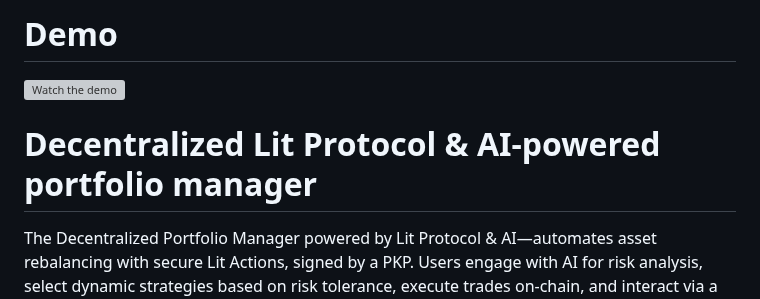
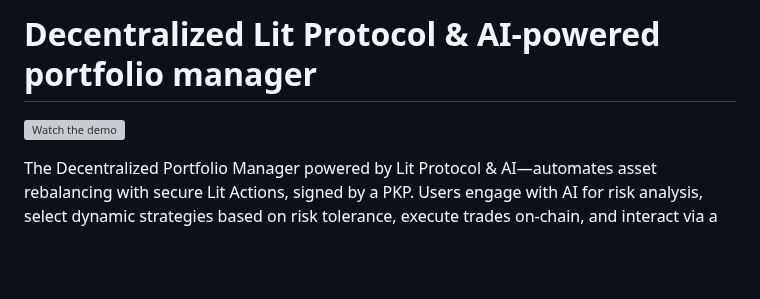
Before and after one commit to KrystynaOrda/aw-portfolio-manager, a Markdown page: README.md, the part around the change. GitHub-like rendering; blank space fills up the shorter version; grey boxes are pictures that could not be loaded.

Commit message:
update title

```diff
--- a/README.md
+++ b/README.md
@@ -1,8 +1,6 @@
-# Demo
+# Decentralized Lit Protocol & AI-powered portfolio manager
 
 ![Watch the demo](https://raw.githubusercontent.com/KrystynaOrda/aw-portfolio-manager/refs/heads/main/demo.gif)
-
-# Decentralized Lit Protocol & AI-powered portfolio manager
 
 The Decentralized Portfolio Manager powered by Lit Protocol & AI—automates asset rebalancing with secure Lit Actions, signed by a PKP. Users engage with AI for risk analysis, select dynamic strategies based on risk tolerance, execute trades on-chain, and interact via a real-time chat interface.
 
```
